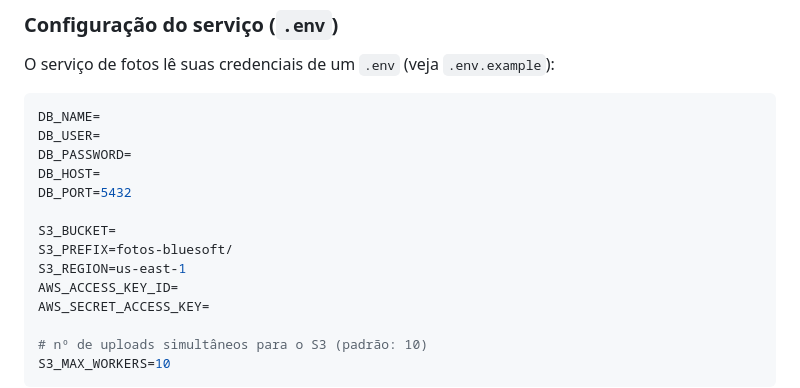
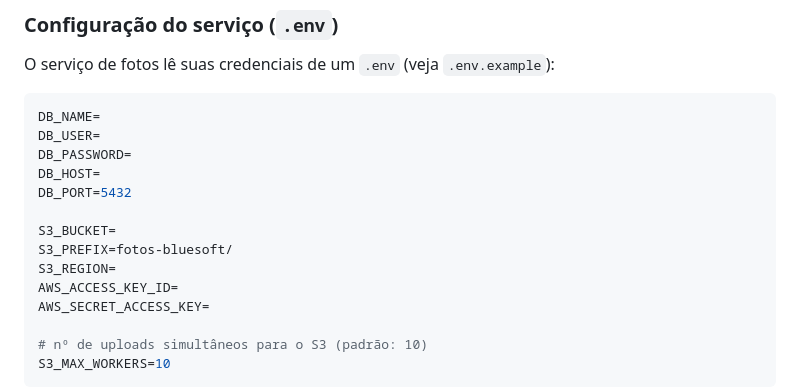
Before and after one commit to MateusLDK/Bluesoft-Helper, a Markdown page: README.md, the part around the change. GitHub-like rendering.

```diff
--- a/README.md
+++ b/README.md
@@ -146,7 +146,7 @@ DB_PORT=5432
 
 S3_BUCKET=
 S3_PREFIX=fotos-bluesoft/
-S3_REGION=us-east-1
+S3_REGION=
 AWS_ACCESS_KEY_ID=
 AWS_SECRET_ACCESS_KEY=
 
```
